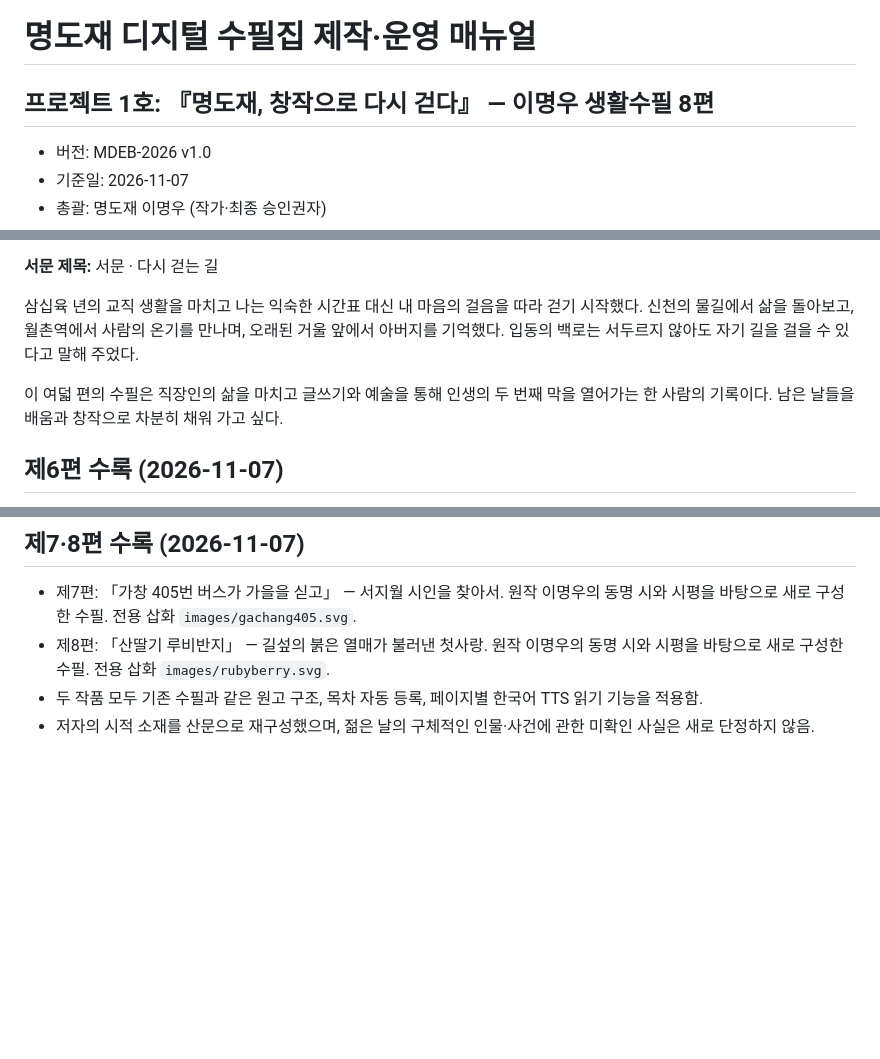
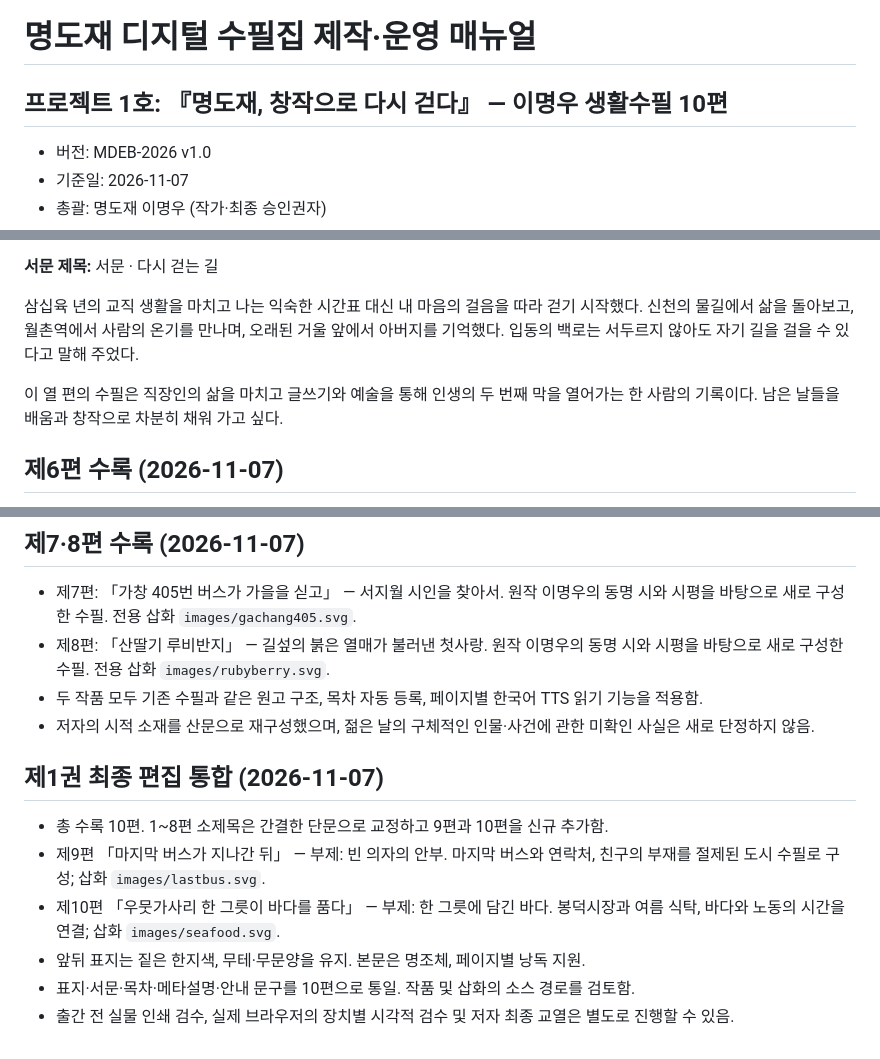
Before and after one commit to mmwwoo-lab/myeongdo-1029-1, a Markdown page: essay-book/MANUAL.md, 3 parts joined by grey strips. Drawn GitHub-style; blank space fills up the shorter version.

Commit message:
publish(essay-book): consolidate ten essays as volume one and align preface contents metadata

```diff
--- a/essay-book/MANUAL.md
+++ b/essay-book/MANUAL.md
@@ -1,5 +1,5 @@
 # 명도재 디지털 수필집 제작·운영 매뉴얼
-## 프로젝트 1호: 『명도재, 창작으로 다시 걷다』 — 이명우 생활수필 8편
+## 프로젝트 1호: 『명도재, 창작으로 다시 걷다』 — 이명우 생활수필 10편
 
 - 버전: MDEB-2026 v1.0
 - 기준일: 2026-11-07
@@ -148,7 +148,7 @@ GitHub 저장소: `mmwwoo-lab/myeongdo-1029-1`, 디렉터리 `essay-book/`.
 
 삼십육 년의 교직 생활을 마치고 나는 익숙한 시간표 대신 내 마음의 걸음을 따라 걷기 시작했다. 신천의 물길에서 삶을 돌아보고, 월촌역에서 사람의 온기를 만나며, 오래된 거울 앞에서 아버지를 기억했다. 입동의 백로는 서두르지 않아도 자기 길을 걸을 수 있다고 말해 주었다.
 
-이 여덟 편의 수필은 직장인의 삶을 마치고 글쓰기와 예술을 통해 인생의 두 번째 막을 열어가는 한 사람의 기록이다. 남은 날들을 배움과 창작으로 차분히 채워 가고 싶다.
+이 열 편의 수필은 직장인의 삶을 마치고 글쓰기와 예술을 통해 인생의 두 번째 막을 열어가는 한 사람의 기록이다. 남은 날들을 배움과 창작으로 차분히 채워 가고 싶다.
 
 
 ## 제6편 수록 (2026-11-07)
@@ -166,3 +166,13 @@ GitHub 저장소: `mmwwoo-lab/myeongdo-1029-1`, 디렉터리 `essay-book/`.
 - 제8편: 「산딸기 루비반지」 — 길섶의 붉은 열매가 불러낸 첫사랑. 원작 이명우의 동명 시와 시평을 바탕으로 새로 구성한 수필. 전용 삽화 `images/rubyberry.svg`.
 - 두 작품 모두 기존 수필과 같은 원고 구조, 목차 자동 등록, 페이지별 한국어 TTS 읽기 기능을 적용함.
 - 저자의 시적 소재를 산문으로 재구성했으며, 젊은 날의 구체적인 인물·사건에 관한 미확인 사실은 새로 단정하지 않음.
+
+
+## 제1권 최종 편집 통합 (2026-11-07)
+
+- 총 수록 10편. 1~8편 소제목은 간결한 단문으로 교정하고 9편과 10편을 신규 추가함.
+- 제9편 「마지막 버스가 지나간 뒤」 — 부제: 빈 의자의 안부. 마지막 버스와 연락처, 친구의 부재를 절제된 도시 수필로 구성; 삽화 `images/lastbus.svg`.
+- 제10편 「우뭇가사리 한 그릇이 바다를 품다」 — 부제: 한 그릇에 담긴 바다. 봉덕시장과 여름 식탁, 바다와 노동의 시간을 연결; 삽화 `images/seafood.svg`.
+- 앞뒤 표지는 짙은 한지색, 무테·무문양을 유지. 본문은 명조체, 페이지별 낭독 지원.
+- 표지·서문·목차·메타설명·안내 문구를 10편으로 통일. 작품 및 삽화의 소스 경로를 검토함.
+- 출간 전 실물 인쇄 검수, 실제 브라우저의 장치별 시각적 검수 및 저자 최종 교열은 별도로 진행할 수 있음.
```
